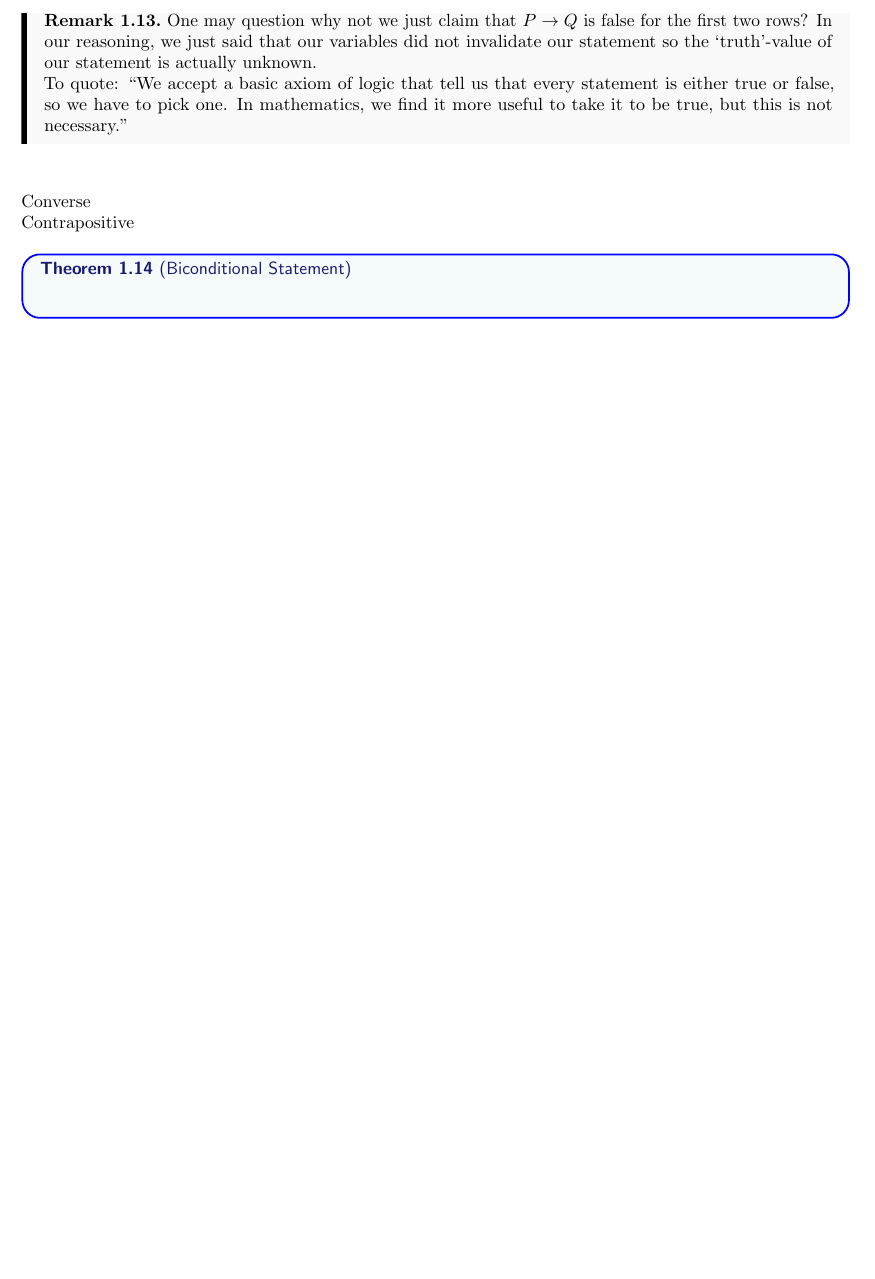
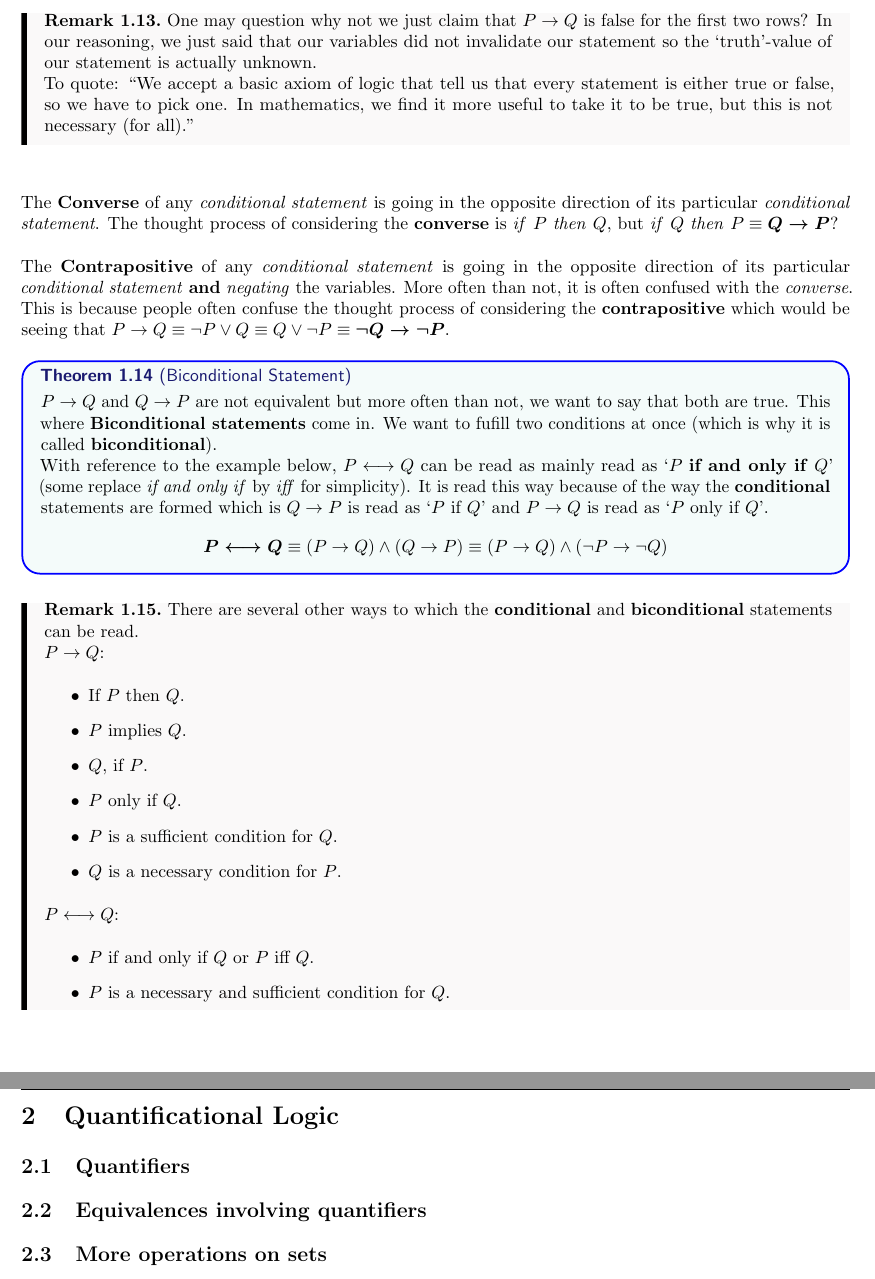
Before and after one commit to JulianDominic/Math, a LaTeX document (Documents/HTPI.tex): part of page 10 of 10 before the commit and two parts of pages 10 and 11 of 12 after it, the two joined at a grey line, cut so that both start at the same text, the shorter picture padded with empty space. The pictures show the PDF file Documents/HTPI.pdf that the author committed with the source.

Commit message:
Finished 1.5 and added the section headings for the future chapters up to where I am currently at.

```diff
--- a/Documents/HTPI.tex
+++ b/Documents/HTPI.tex
@@ -267,12 +268,41 @@ The third row is a little tricky but quite straightforward. There is no possible
 For the remaining rows, lets use an example to justify our answers. Let $P$ stand for the statement that $x > 2$, and $Q$ stand for the statement that $x^2 > 4$. For the first row, consider $x = 1$, it follows that $x^2 = 1 < 4$. I did not mention anything about an $x$-value that is less than or equal to 2; As such, it does not invalidate my claim that `\textbf{If} $x > 2$ \textbf{then} $x^2 > 4$'. Therefore, the statement is \textit{true}. Finally, for the second row, consider $x = -5$, it follows that $x^2 = 25 > 4$. Note, in a similar fashion for my justification for the first row, I still have not said anything that would invalidate my statement that earlier. Thus, the statement is \textit{true}.
 
 \begin{remark}
-One may question why not we just claim that $P\rightarrow Q$ is false for the first two rows? In our reasoning, we just said that our variables did not invalidate our statement so the `truth'-value of our statement is actually unknown. \\ To quote: ``We accept a basic axiom of logic that tell us that every statement is either true or false, so we have to pick one. In mathematics, we find it more useful to take it to be true, but this is not necessary.''
+One may question why not we just claim that $P\rightarrow Q$ is false for the first two rows? In our reasoning, we just said that our variables did not invalidate our statement so the `truth'-value of our statement is actually unknown. \\ To quote: ``We accept a basic axiom of logic that tell us that every statement is either true or false, so we have to pick one. In mathematics, we find it more useful to take it to be true, but this is not necessary (for all).''
 \end{remark}
 \phantom \\ \\
-Converse \\
-Contrapositive
+The \textbf{Converse} of any \textit{conditional statement} is going in the opposite direction of its particular \textit{conditional statement}. The thought process of considering the \textbf{converse} is \textit{if} $P$ \textit{then} $Q$, but \textit{if} $Q$ \textit{then} $P \equiv \boldsymbol{Q \rightarrow P}$?\\
+\\
+The \textbf{Contrapositive} of any \textit{conditional statement} is going in the opposite direction of its particular \textit{conditional statement} \textbf{and} \textit{negating} the variables. More often than not, it is often confused with the \textit{converse}. This is because people often confuse the thought process of considering the \textbf{contrapositive} which would be seeing that $P \rightarrow Q \equiv \lnot P\lor Q \equiv Q \lor\lnot P \equiv \boldsymbol{\lnot Q \rightarrow \lnot P}$.
 
 \begin{theorem}[Biconditional Statement]
+$P \rightarrow Q$ and $Q \rightarrow P$ are not equivalent but more often than not, we want to say that both are true. This where \textbf{Biconditional statements} come in. We want to fufill two conditions at once (which is why it is called \textbf{biconditional}). \\
+With reference to the example below, $P \longleftrightarrow Q$ can be read as mainly read as `$P$ \textbf{if and only if} $Q$' (some replace \textit{if and only if} by \textit{iff} for simplicity). It is read this way because of the way the \textbf{conditional} statements are formed which is  $Q \rightarrow P$ is read as `$P$ if $Q$' and $P \rightarrow Q$ is read as `$P$ only if $Q$'.
+% \longleftrightarrow -- \leftrightarrow both work. I prefer the former.
+\[ \boldsymbol{P \longleftrightarrow Q} \equiv (P \rightarrow Q) \land (Q \rightarrow P) \equiv (P \rightarrow Q) \land (\lnot P \rightarrow \lnot Q)\]
 \end{theorem}
 
+\begin{remark}
+There are several other ways to which the \textbf{conditional} and \textbf{biconditional} statements can be read. \\
+$P \rightarrow Q$:
+\begin{itemize}
+	\item If $P$ then $Q$.
+	\item $P$ implies $Q$.
+	\item $Q$, if $P$.
+	\item $P$ only if $Q$.
+	\item $P$ is a sufficient condition for $Q$.
+	\item $Q$ is a necessary condition for $P$.
+\end{itemize}
+$P \longleftrightarrow Q$:
+\begin{itemize}
+	\item $P$ if and only if $Q$ or $P$ iff $Q$.
+	\item $P$ is a necessary and sufficient condition for $Q$.
+\end{itemize}
+\end{remark}
+
+
+
+\section{Quantificational Logic}
+\subsection{Quantifiers}
+\subsection{Equivalences involving quantifiers}
+\subsection{More operations on sets}
```
Also changed, not shown: Documents/HTPI.pdf, Documents/HTPI.tex (10 more changed lines).
